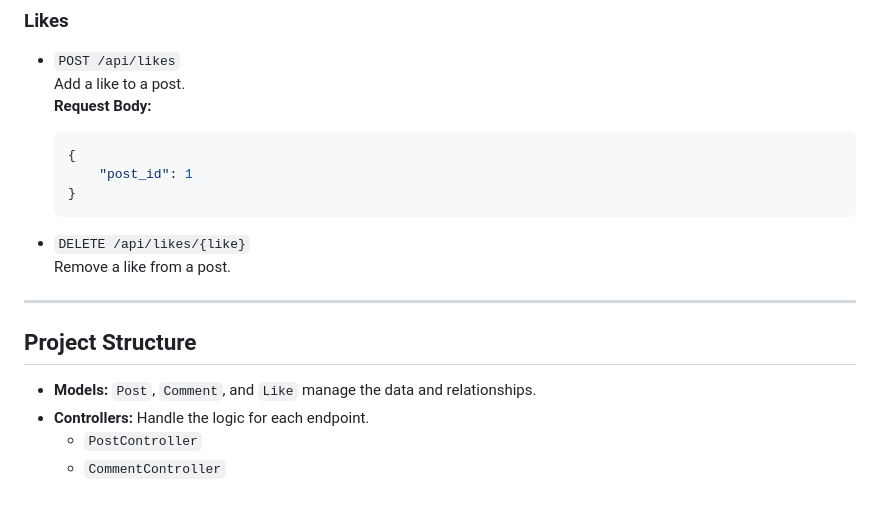
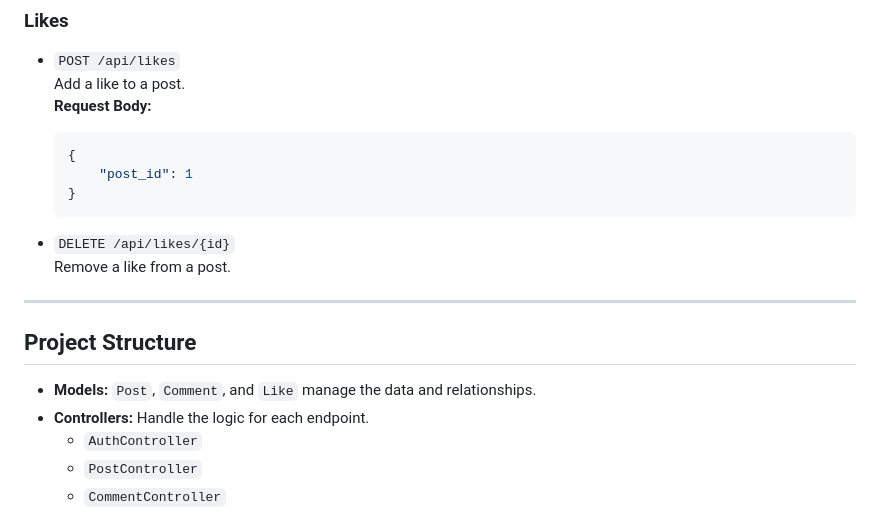
Before and after one commit to MohamedThabt/API-project-1, a Markdown page: README.md, the part around one of its changes. Rendered like a GitHub page.

````diff
--- a/README.md
+++ b/README.md
@@ -83,7 +114,7 @@
   }
   ```
 
-- `DELETE /api/likes/{like}`
+- `DELETE /api/likes/{id}`
   Remove a like from a post.
 
 ---
@@ -92,6 +123,7 @@
 
 - **Models:** `Post`, `Comment`, and `Like` manage the data and relationships.
 - **Controllers:** Handle the logic for each endpoint.
+  - `AuthController`
   - `PostController`
   - `CommentController`
   - `LikeController`
````
Also changed, not shown: other parts of README.md (+34 -3 lines).
